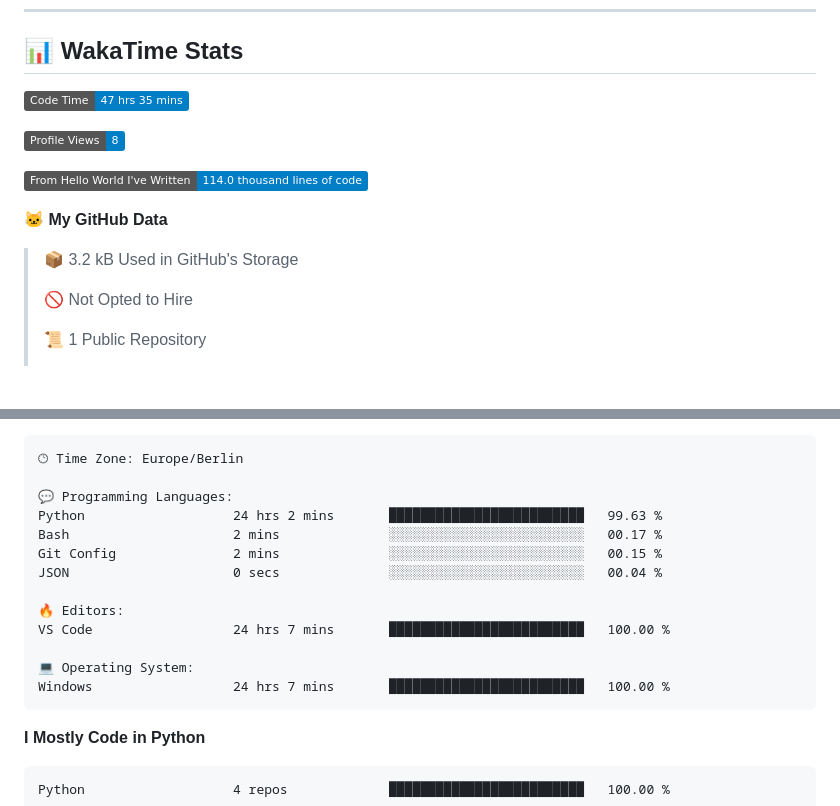
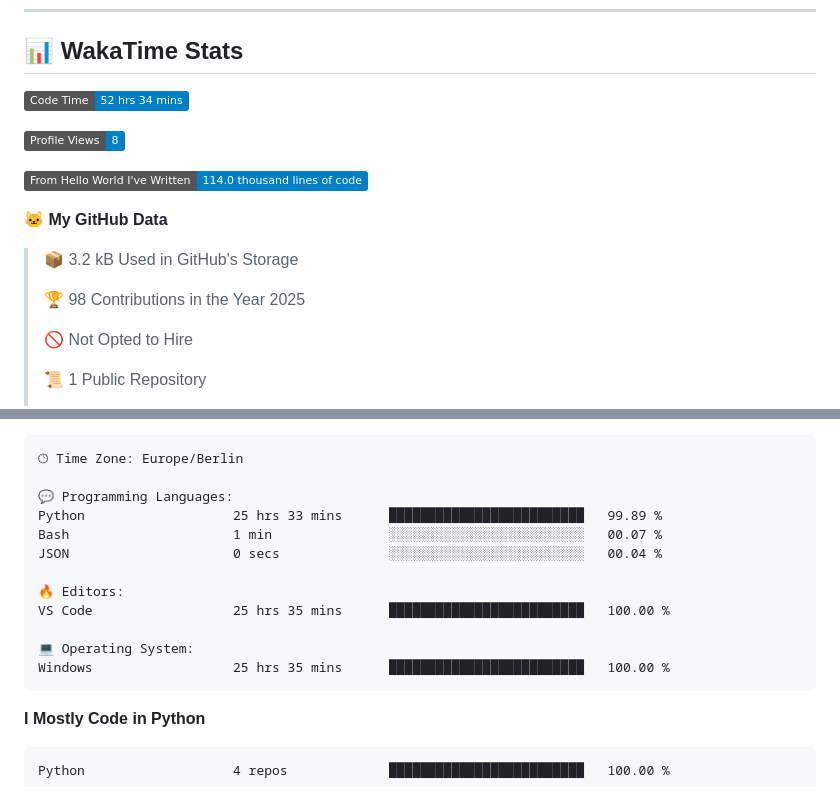
Before and after one commit to Cha03s/Cha03s, a Markdown page: README.md, 2 parts joined by grey strips. Rendered like a GitHub page; badges without logos; blank space fills up the shorter version.

Commit message:
Updated with Dev Metrics

````diff
--- a/README.md
+++ b/README.md
@@ -45,7 +45,7 @@
 ## 📊 WakaTime Stats
 
 <!--START_SECTION:waka-->
-![Code Time](http://img.shields.io/badge/Code%20Time-47%20hrs%2035%20mins-blue)
+![Code Time](http://img.shields.io/badge/Code%20Time-52%20hrs%2034%20mins-blue)
 
 ![Profile Views](http://img.shields.io/badge/Profile%20Views-8-blue)
 
@@ -54,6 +54,8 @@
 **🐱 My GitHub Data**
 
 > 📦 3.2 kB Used in GitHub's Storage
+ >
+> 🏆 98 Contributions in the Year 2025
  >
 > 🚫 Not Opted to Hire
  >
@@ -88,16 +90,15 @@ Sunday                   53 commits          ███░░░░░░░░
 🕑︎ Time Zone: Europe/Berlin
 
 💬 Programming Languages:
-Python                   24 hrs 2 mins       █████████████████████████   99.63 %
-Bash                     2 mins              ░░░░░░░░░░░░░░░░░░░░░░░░░   00.17 %
-Git Config               2 mins              ░░░░░░░░░░░░░░░░░░░░░░░░░   00.15 %
+Python                   25 hrs 33 mins      █████████████████████████   99.89 %
+Bash                     1 min               ░░░░░░░░░░░░░░░░░░░░░░░░░   00.07 %
 JSON                     0 secs              ░░░░░░░░░░░░░░░░░░░░░░░░░   00.04 %
 
 🔥 Editors:
-VS Code                  24 hrs 7 mins       █████████████████████████   100.00 %
+VS Code                  25 hrs 35 mins      █████████████████████████   100.00 %
 
 💻 Operating System:
-Windows                  24 hrs 7 mins       █████████████████████████   100.00 %
+Windows                  25 hrs 35 mins      █████████████████████████   100.00 %
 ```
 
 **I Mostly Code in Python**
````
Also changed, not shown: other parts of README.md (+1 -1 lines).
